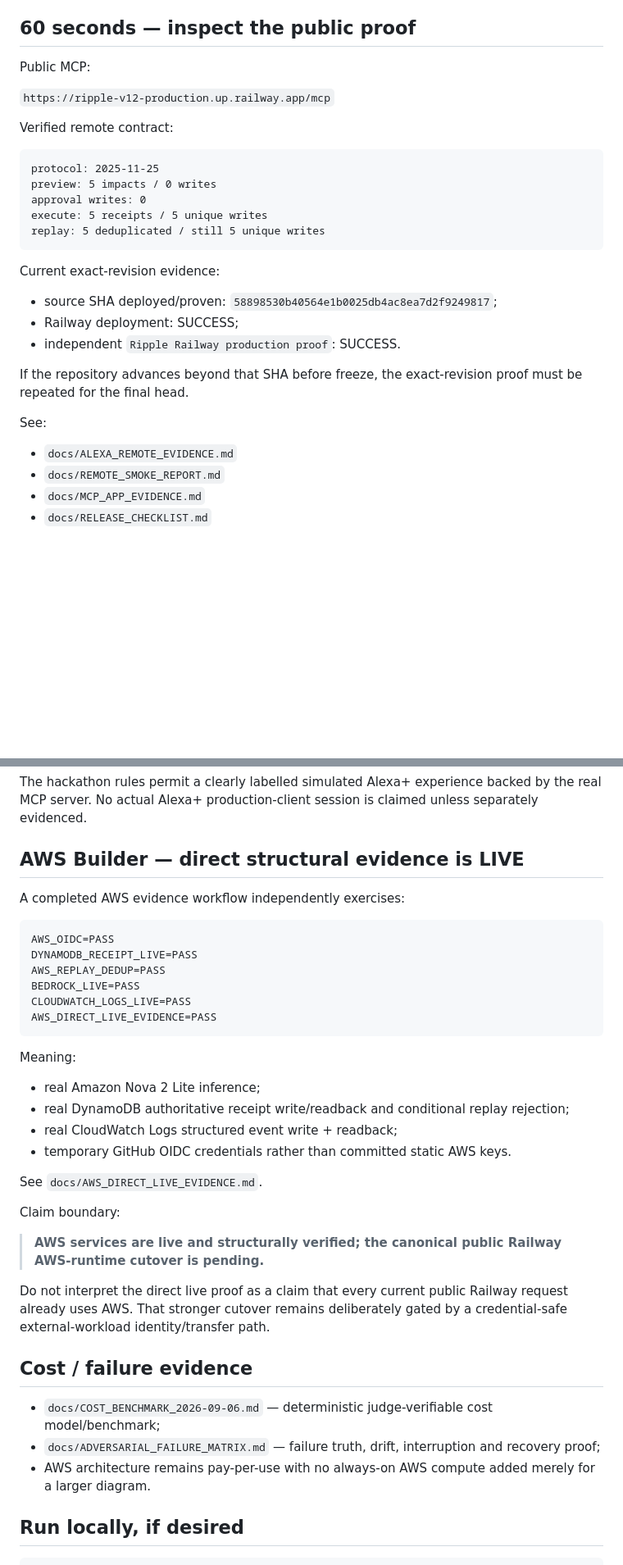
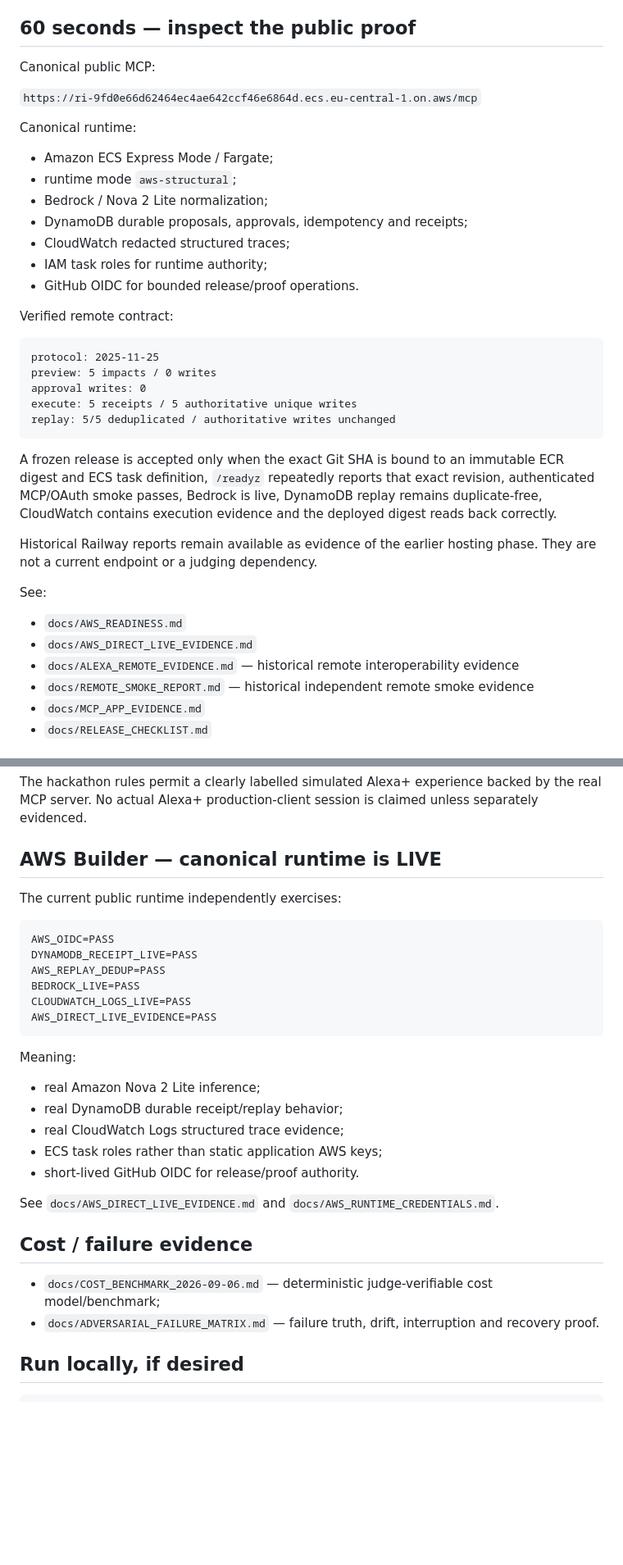
Before and after one commit to rarescos-pixel/ripple-agentic-plan-repair, a Markdown page: docs/JUDGE_RUNBOOK.md, 2 parts joined by grey strips. Shown at 82% size. Drawn GitHub-style; blank space fills up the shorter version.

Commit message:
Point judge runbook to canonical AWS runtime

````diff
--- a/docs/JUDGE_RUNBOOK.md
+++ b/docs/JUDGE_RUNBOOK.md
@@ -10,9 +10,19 @@ Ripple is a **money-aware consequence-repair layer for Alexa+**. It is not a gen
 
 ## 60 seconds — inspect the public proof
 
-Public MCP:
+Canonical public MCP:
 
-`https://ripple-v12-production.up.railway.app/mcp`
+`https://ri-9fd0e66d62464ec4ae642ccf46e6864d.ecs.eu-central-1.on.aws/mcp`
+
+Canonical runtime:
+
+- Amazon ECS Express Mode / Fargate;
+- runtime mode `aws-structural`;
+- Bedrock / Nova 2 Lite normalization;
+- DynamoDB durable proposals, approvals, idempotency and receipts;
+- CloudWatch redacted structured traces;
+- IAM task roles for runtime authority;
+- GitHub OIDC for bounded release/proof operations.
 
 Verified remote contract:
 
@@ -20,22 +30,20 @@ Verified remote contract:
 protocol: 2025-11-25
 preview: 5 impacts / 0 writes
 approval writes: 0
-execute: 5 receipts / 5 unique writes
-replay: 5 deduplicated / still 5 unique writes
+execute: 5 receipts / 5 authoritative unique writes
+replay: 5/5 deduplicated / authoritative writes unchanged
 ```
 
-Current exact-revision evidence:
+A frozen release is accepted only when the exact Git SHA is bound to an immutable ECR digest and ECS task definition, `/readyz` repeatedly reports that exact revision, authenticated MCP/OAuth smoke passes, Bedrock is live, DynamoDB replay remains duplicate-free, CloudWatch contains execution evidence and the deployed digest reads back correctly.
 
-- source SHA deployed/proven: `58898530b40564e1b0025db4ac8ea7d2f9249817`;
-- Railway deployment: SUCCESS;
-- independent `Ripple Railway production proof`: SUCCESS.
-
-If the repository advances beyond that SHA before freeze, the exact-revision proof must be repeated for the final head.
+Historical Railway reports remain available as evidence of the earlier hosting phase. They are not a current endpoint or a judging dependency.
 
 See:
 
-- `docs/ALEXA_REMOTE_EVIDENCE.md`
-- `docs/REMOTE_SMOKE_REPORT.md`
+- `docs/AWS_READINESS.md`
+- `docs/AWS_DIRECT_LIVE_EVIDENCE.md`
+- `docs/ALEXA_REMOTE_EVIDENCE.md` — historical remote interoperability evidence
+- `docs/REMOTE_SMOKE_REPORT.md` — historical independent remote smoke evidence
 - `docs/MCP_APP_EVIDENCE.md`
 - `docs/RELEASE_CHECKLIST.md`
 
@@ -103,9 +111,9 @@ The app cannot invoke approval or execution tools. Voice captures the changed fa
 
 The hackathon rules permit a clearly labelled simulated Alexa+ experience backed by the real MCP server. No actual Alexa+ production-client session is claimed unless separately evidenced.
 
-## AWS Builder — direct structural evidence is LIVE
+## AWS Builder — canonical runtime is LIVE
 
-A completed AWS evidence workflow independently exercises:
+The current public runtime independently exercises:
 
 ```text
 AWS_OIDC=PASS
@@ -119,23 +127,17 @@ AWS_DIRECT_LIVE_EVIDENCE=PASS
 Meaning:
 
 - real Amazon Nova 2 Lite inference;
-- real DynamoDB authoritative receipt write/readback and conditional replay rejection;
-- real CloudWatch Logs structured event write + readback;
-- temporary GitHub OIDC credentials rather than committed static AWS keys.
+- real DynamoDB durable receipt/replay behavior;
+- real CloudWatch Logs structured trace evidence;
+- ECS task roles rather than static application AWS keys;
+- short-lived GitHub OIDC for release/proof authority.
 
-See `docs/AWS_DIRECT_LIVE_EVIDENCE.md`.
-
-Claim boundary:
-
-> **AWS services are live and structurally verified; the canonical public Railway AWS-runtime cutover is pending.**
-
-Do not interpret the direct live proof as a claim that every current public Railway request already uses AWS. That stronger cutover remains deliberately gated by a credential-safe external-workload identity/transfer path.
+See `docs/AWS_DIRECT_LIVE_EVIDENCE.md` and `docs/AWS_RUNTIME_CREDENTIALS.md`.
 
 ## Cost / failure evidence
 
 - `docs/COST_BENCHMARK_2026-09-06.md` — deterministic judge-verifiable cost model/benchmark;
-- `docs/ADVERSARIAL_FAILURE_MATRIX.md` — failure truth, drift, interruption and recovery proof;
-- AWS architecture remains pay-per-use with no always-on AWS compute added merely for a larger diagram.
+- `docs/ADVERSARIAL_FAILURE_MATRIX.md` — failure truth, drift, interruption and recovery proof.
 
 ## Run locally, if desired
 
````
Also changed, not shown: other parts of docs/JUDGE_RUNBOOK.md (+1 -2 lines).
